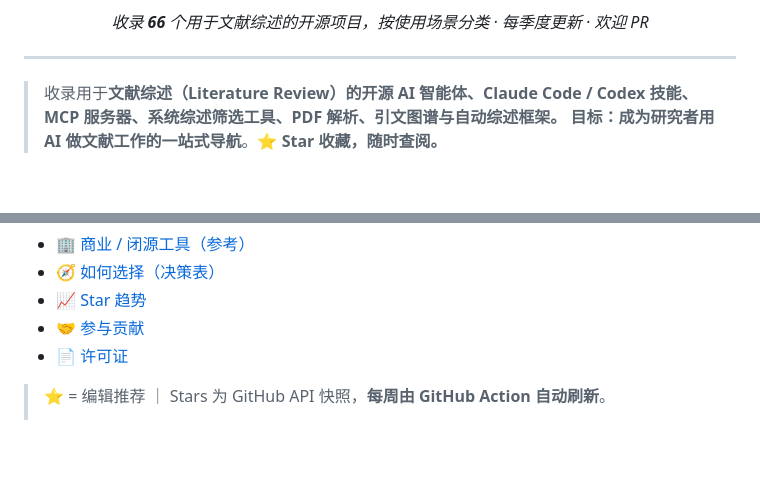
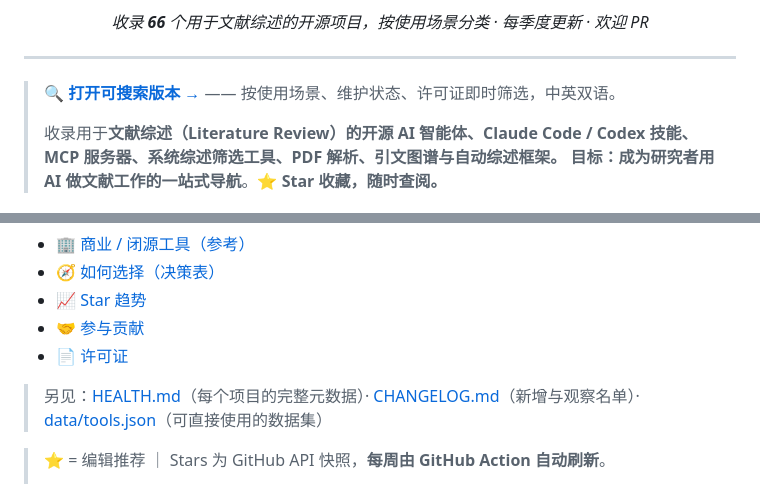
Before and after one commit to brycewang-stanford/lit-review-agent-tools, a Markdown page: README.md, 2 parts joined by grey strips. GitHub-like rendering; blank space fills up the shorter version.

```diff
--- a/README.md
+++ b/README.md
@@ -27,6 +27,8 @@ _让 AI 智能体帮你完成 检索 → 阅读 → 抽取 → 综述 → 引用
 
 ---
 
+> 🔍 **[打开可搜索版本 →](https://brycewang-stanford.github.io/lit-review-agent-tools/)** —— 按使用场景、维护状态、许可证即时筛选，中英双语。
+>
 > 收录用于**文献综述（Literature Review）**的开源 AI 智能体、Claude Code / Codex 技能、MCP 服务器、系统综述筛选工具、PDF 解析、引文图谱与自动综述框架。
 > 目标：成为研究者用 AI 做文献工作的**一站式导航**。⭐ **Star 收藏，随时查阅。**
 
@@ -52,6 +54,8 @@ _让 AI 智能体帮你完成 检索 → 阅读 → 抽取 → 综述 → 引用
 - [📈 Star 趋势](#-star-趋势)
 - [🤝 参与贡献](#-参与贡献)
 - [📄 许可证](#-许可证)
+
+> 另见：[HEALTH.md](HEALTH.md)（每个项目的完整元数据）· [CHANGELOG.md](CHANGELOG.md)（新增与观察名单）· [data/tools.json](data/tools.json)（可直接使用的数据集）
 
 > ⭐ = 编辑推荐 ｜ Stars 为 GitHub API 快照，**每周由 GitHub Action 自动刷新**。
 >
```
Also changed, not shown: other parts of README.md (+1 -1 lines), README.en.md (+5 -1 lines).
